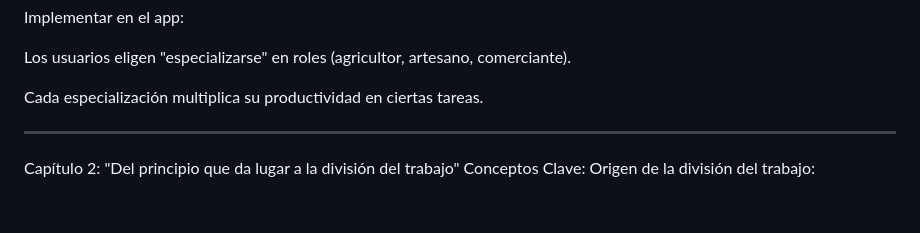
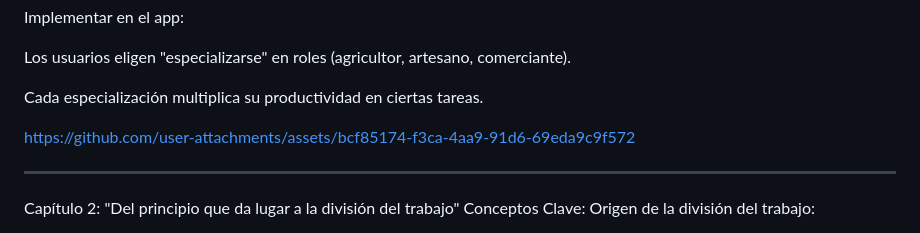
Before and after one commit to jhoan28310576/App_Simulador_Naci-n_Smithiana, a Markdown page: README.md, the part around the change. Rendered like a GitHub page; blank space fills up the shorter version.

```diff
--- a/README.md
+++ b/README.md
@@ -21,6 +21,12 @@ Implementar en el app:
 Los usuarios eligen "especializarse" en roles (agricultor, artesano, comerciante).
 
 Cada especialización multiplica su productividad en ciertas tareas.
+
+
+
+https://github.com/user-attachments/assets/bcf85174-f3ca-4aa9-91d6-69eda9c9f572
+
+
 
 -----------------------------------------------------------------------------------------------------------------------------
 Capítulo 2: "Del principio que da lugar a la división del trabajo"
```
